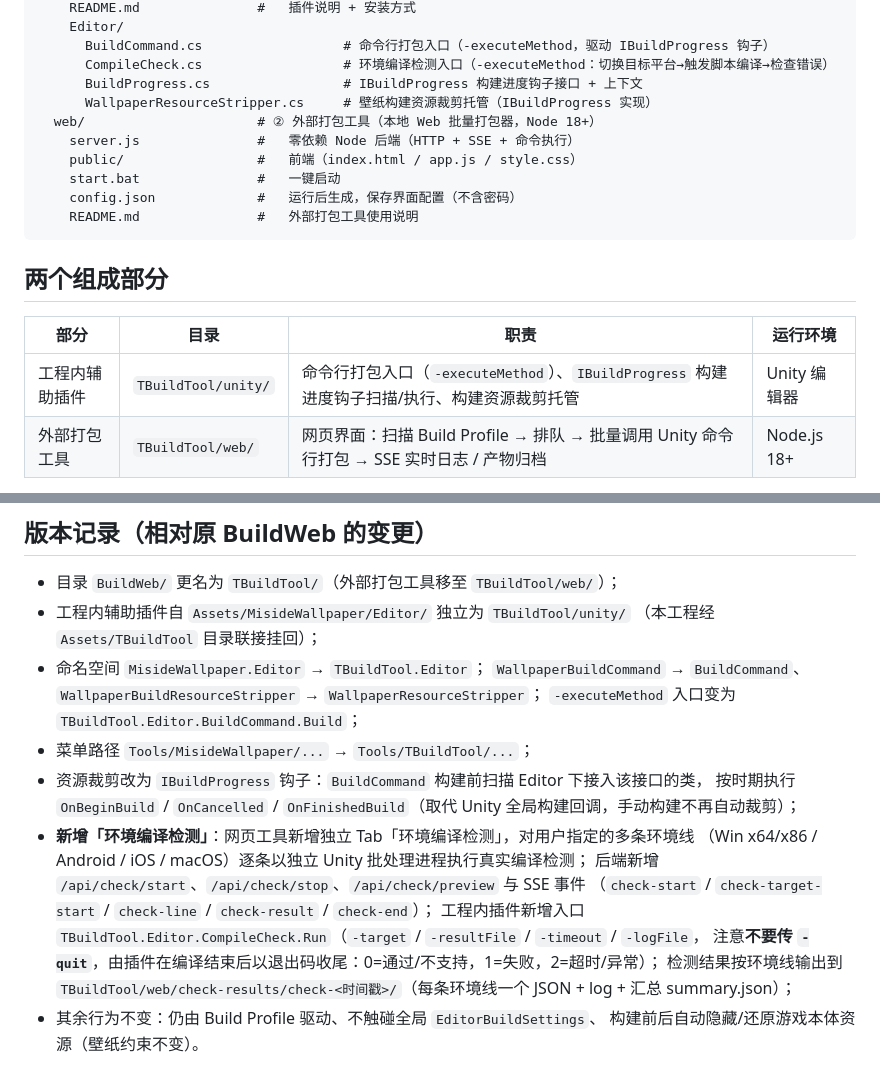
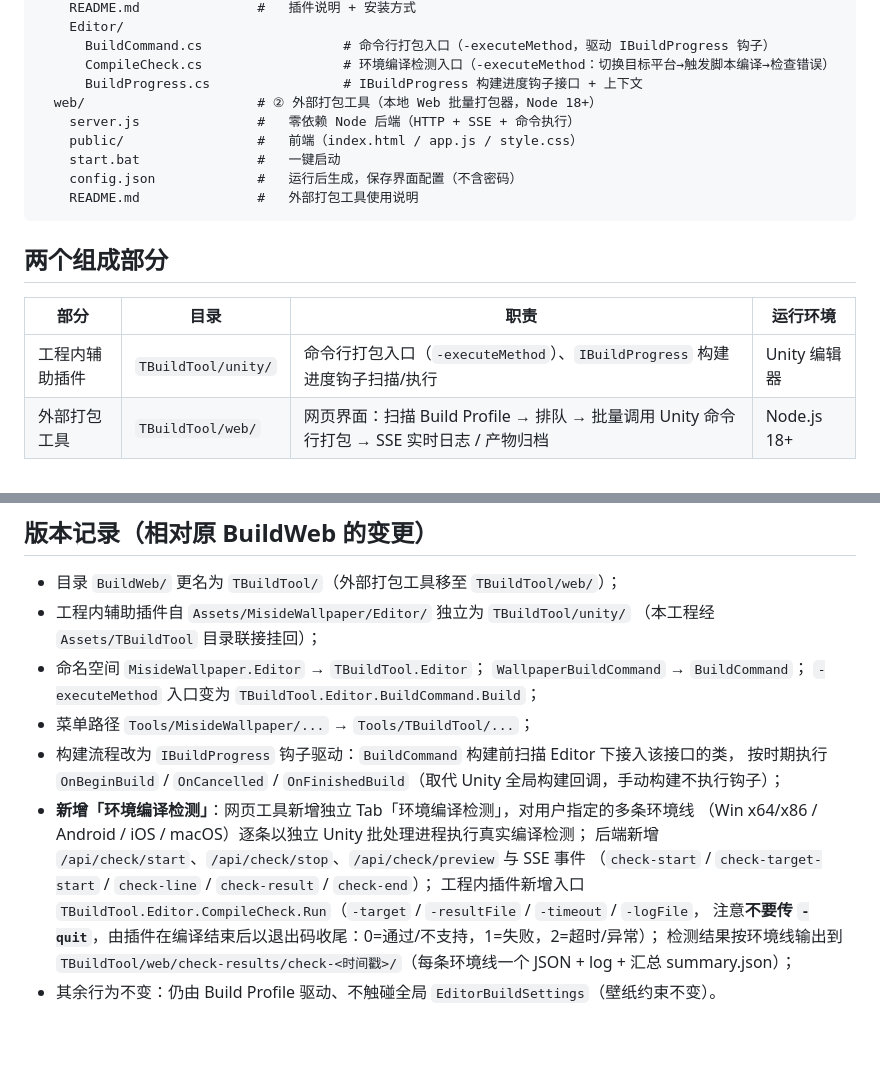
Before and after one commit to TouMingQAQ/UnityBuildTool, a Markdown page: README.md, 2 parts joined by grey strips. Drawn GitHub-style; blank space fills up the shorter version.

```diff
--- a/README.md
+++ b/README.md
@@ -13,7 +13,6 @@ TBuildTool/
       BuildCommand.cs                  # 命令行打包入口（-executeMethod，驱动 IBuildProgress 钩子）
       CompileCheck.cs                  # 环境编译检测入口（-executeMethod：切换目标平台→触发脚本编译→检查错误）
       BuildProgress.cs                 # IBuildProgress 构建进度钩子接口 + 上下文
-      WallpaperResourceStripper.cs     # 壁纸构建资源裁剪托管（IBuildProgress 实现）
   web/                      # ② 外部打包工具（本地 Web 批量打包器，Node 18+）
     server.js               #   零依赖 Node 后端（HTTP + SSE + 命令执行）
     public/                 #   前端（index.html / app.js / style.css）
@@ -26,7 +25,7 @@ TBuildTool/
 
 | 部分 | 目录 | 职责 | 运行环境 |
 |---|---|---|---|
-| 工程内辅助插件 | `TBuildTool/unity/` | 命令行打包入口（`-executeMethod`）、`IBuildProgress` 构建进度钩子扫描/执行、构建资源裁剪托管 | Unity 编辑器 |
+| 工程内辅助插件 | `TBuildTool/unity/` | 命令行打包入口（`-executeMethod`）、`IBuildProgress` 构建进度钩子扫描/执行 | Unity 编辑器 |
 | 外部打包工具 | `TBuildTool/web/` | 网页界面：扫描 Build Profile → 排队 → 批量调用 Unity 命令行打包 → SSE 实时日志 / 产物归档 | Node.js 18+ |
 
 两者的对接点：外部打包工具以
@@ -48,11 +47,11 @@ TBuildTool/
 - 工程内辅助插件自 `Assets/MisideWallpaper/Editor/` 独立为 `TBuildTool/unity/`
   （本工程经 `Assets/TBuildTool` 目录联接挂回）；
 - 命名空间 `MisideWallpaper.Editor` → `TBuildTool.Editor`；
-  `WallpaperBuildCommand` → `BuildCommand`、`WallpaperBuildResourceStripper` → `WallpaperResourceStripper`；
+  `WallpaperBuildCommand` → `BuildCommand`；
   `-executeMethod` 入口变为 `TBuildTool.Editor.BuildCommand.Build`；
 - 菜单路径 `Tools/MisideWallpaper/...` → `Tools/TBuildTool/...`；
-- 资源裁剪改为 `IBuildProgress` 钩子：`BuildCommand` 构建前扫描 Editor 下接入该接口的类，
-  按时期执行 `OnBeginBuild` / `OnCancelled` / `OnFinishedBuild`（取代 Unity 全局构建回调，手动构建不再自动裁剪）；
+- 构建流程改为 `IBuildProgress` 钩子驱动：`BuildCommand` 构建前扫描 Editor 下接入该接口的类，
+  按时期执行 `OnBeginBuild` / `OnCancelled` / `OnFinishedBuild`（取代 Unity 全局构建回调，手动构建不执行钩子）；
 - **新增「环境编译检测」**：网页工具新增独立 Tab「环境编译检测」，对用户指定的多条环境线
   （Win x64/x86 / Android / iOS / macOS）逐条以独立 Unity 批处理进程执行真实编译检测；
   后端新增 `/api/check/start`、`/api/check/stop`、`/api/check/preview` 与 SSE 事件
@@ -60,5 +59,4 @@ TBuildTool/
   工程内插件新增入口 `TBuildTool.Editor.CompileCheck.Run`（`-target` / `-resultFile` / `-timeout` / `-logFile`，
   注意**不要传 `-quit`**，由插件在编译结束后以退出码收尾：0=通过/不支持，1=失败，2=超时/异常）；
   检测结果按环境线输出到 `TBuildTool/web/check-results/check-<时间戳>/`（每条环境线一个 JSON + log + 汇总 summary.json）；
-- 其余行为不变：仍由 Build Profile 驱动、不触碰全局 `EditorBuildSettings`、
-  构建前后自动隐藏/还原游戏本体资源（壁纸约束不变）。
+- 其余行为不变：仍由 Build Profile 驱动、不触碰全局 `EditorBuildSettings`（壁纸约束不变）。
```
Also changed, not shown: unity/README.md (+4 -8 lines), web/README.md (+1 -3 lines).
